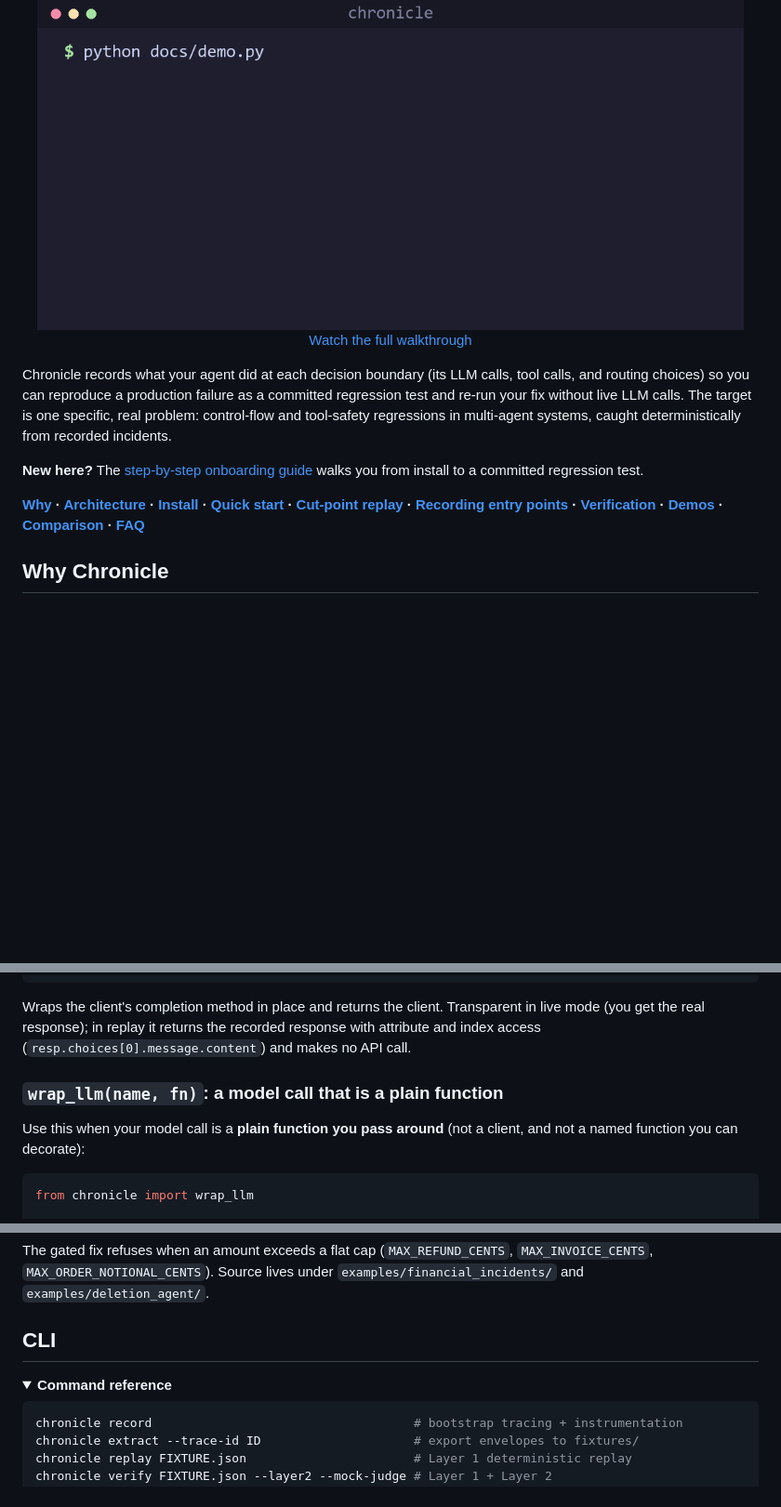
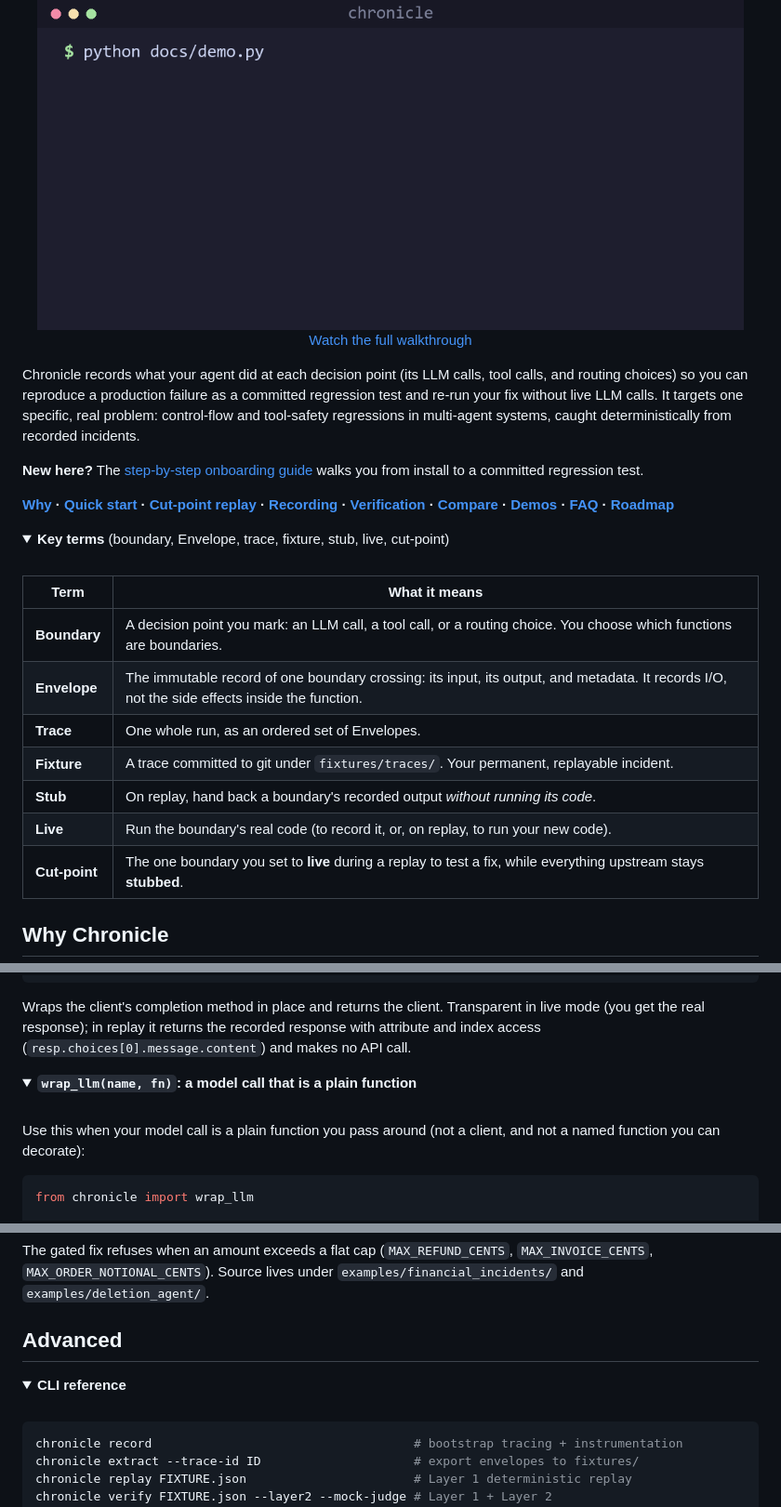
Before and after one commit to theagentplane/chronicle, a Markdown page: README.md, 3 parts joined by grey strips. Shown at 93% size. Drawn GitHub-style; folded sections open; blank space fills up the shorter version.

````diff
--- a/README.md
+++ b/README.md
@@ -14,18 +14,33 @@ Turn a production agent failure into a committed regression test, and re-run you
 
 <img src="https://raw.githubusercontent.com/theagentplane/chronicle/main/docs/demo.gif" alt="Chronicle: record an incident, then verify the fix with a cut-point test" width="760">
 
-
 [Watch the full walkthrough](https://www.youtube.com/watch?v=Lc8zRh9muoY)
 
 </div>
 
-Chronicle records what your agent did at each decision boundary (its LLM calls, tool
+Chronicle records what your agent did at each decision point (its LLM calls, tool
 calls, and routing choices) so you can reproduce a production failure as a committed
-regression test and re-run your fix without live LLM calls. The target is one specific,
+regression test and re-run your fix without live LLM calls. It targets one specific,
 real problem: control-flow and tool-safety regressions in multi-agent systems, caught
 deterministically from recorded incidents.
 
 **New here?** The [step-by-step onboarding guide](https://github.com/theagentplane/chronicle/blob/main/docs/onboarding.md)
 walks you from install to a committed regression test.
 
-**[Why](#why-chronicle) · [Architecture](#architecture) · [Install](#install) · [Quick start](#quick-start) · [Cut-point replay](#cut-point-replay) · [Recording entry points](#recording-entry-points) · [Verification](#verification-layers) · [Demos](#demos) · [Comparison](#how-chronicle-compares) · [FAQ](#faq)**
+**[Why](#why-chronicle) · [Quick start](#quick-start) · [Cut-point replay](#cut-point-replay) · [Recording](#recording-entry-points) · [Verification](#verification-layers) · [Compare](#how-chronicle-compares) · [Demos](#demos) · [FAQ](#faq) · [Roadmap](#roadmap)**
+
+<details>
+<summary><b>Key terms</b> (boundary, Envelope, trace, fixture, stub, live, cut-point)</summary>
+
+<br>
+
+| Term | What it means |
+|---|---|
+| **Boundary** | A decision point you mark: an LLM call, a tool call, or a routing choice. You choose which functions are boundaries. |
+| **Envelope** | The immutable record of one boundary crossing: its input, its output, and metadata. It records I/O, not the side effects inside the function. |
+| **Trace** | One whole run, as an ordered set of Envelopes. |
+| **Fixture** | A trace committed to git under `fixtures/traces/`. Your permanent, replayable incident. |
+| **Stub** | On replay, hand back a boundary's recorded output *without running its code*. |
+| **Live** | Run the boundary's real code (to record it, or, on replay, to run your new code). |
+| **Cut-point** | The one boundary you set to **live** during a replay to test a fix, while everything upstream stays **stubbed**. |
+
@@ -203,10 +211,15 @@ Wraps the client's completion method in place and returns the client. Transparen
 live mode (you get the real response); in replay it returns the recorded response with
 attribute and index access (`resp.choices[0].message.content`) and makes no API call.
 
-### `wrap_llm(name, fn)`: a model call that is a plain function
+</details>
 
-Use this when your model call is a **plain function you pass around** (not a client,
-and not a named function you can decorate):
+<details>
+<summary><b><code>wrap_llm(name, fn)</code>: a model call that is a plain function</b></summary>
+
+<br>
+
+Use this when your model call is a plain function you pass around (not a client, and not
+a named function you can decorate):
 
 ```python
 from chronicle import wrap_llm
@@ -339,10 +351,12 @@ The gated fix refuses when an amount exceeds a flat cap (`MAX_REFUND_CENTS`,
 
 </details>
 
-## CLI
+## Advanced
 
 <details>
-<summary><b>Command reference</b></summary>
+<summary><b>CLI reference</b></summary>
+
+<br>
 
 ```bash
 chronicle record                                    # bootstrap tracing + instrumentation
````
Also changed, not shown: other parts of README.md (+132 -108 lines), ROADMAP.md (added, +49 -0 lines).
